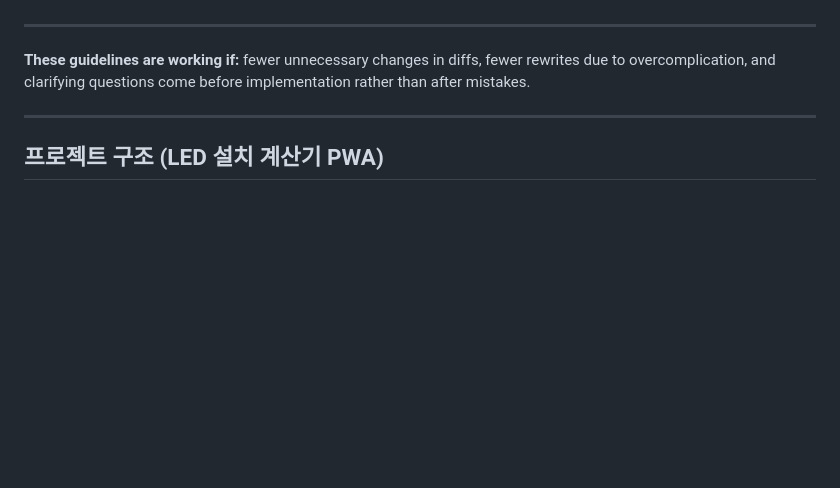
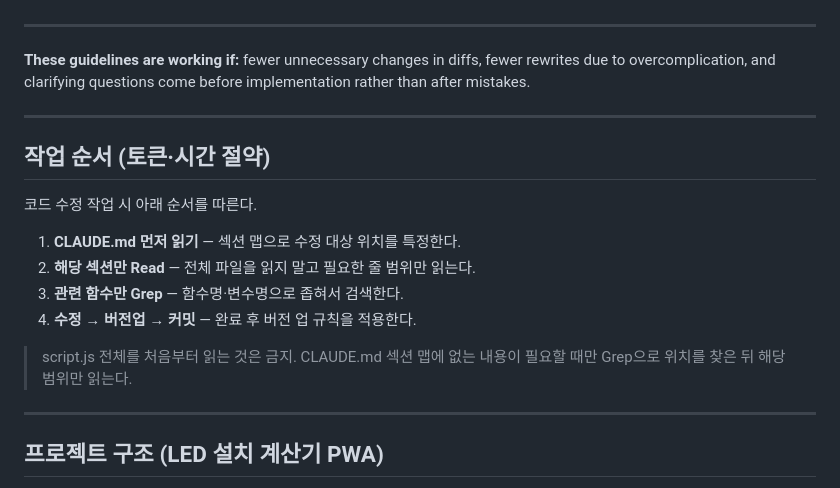
Before and after one commit to iojjh/led-calculator, a Markdown page: CLAUDE.md, the part around the change. Drawn GitHub-style; blank space fills up the shorter version.

Commit message:
docs: 작업 순서 규칙 추가 — CLAUDE.md 우선 파악으로 토큰 절약
Co-Authored-By: Claude Sonnet 4.6 <noreply@anthropic.com>

```diff
--- a/CLAUDE.md
+++ b/CLAUDE.md
@@ -63,6 +63,19 @@ Strong success criteria let you loop independently. Weak criteria ("make it work
 ---
 
 **These guidelines are working if:** fewer unnecessary changes in diffs, fewer rewrites due to overcomplication, and clarifying questions come before implementation rather than after mistakes.
+
+---
+
+## 작업 순서 (토큰·시간 절약)
+
+코드 수정 작업 시 아래 순서를 따른다.
+
+1. **CLAUDE.md 먼저 읽기** — 섹션 맵으로 수정 대상 위치를 특정한다.
+2. **해당 섹션만 Read** — 전체 파일을 읽지 말고 필요한 줄 범위만 읽는다.
+3. **관련 함수만 Grep** — 함수명·변수명으로 좁혀서 검색한다.
+4. **수정 → 버전업 → 커밋** — 완료 후 버전 업 규칙을 적용한다.
+
+> script.js 전체를 처음부터 읽는 것은 금지. CLAUDE.md 섹션 맵에 없는 내용이 필요할 때만 Grep으로 위치를 찾은 뒤 해당 범위만 읽는다.
 
 ---
 
```
